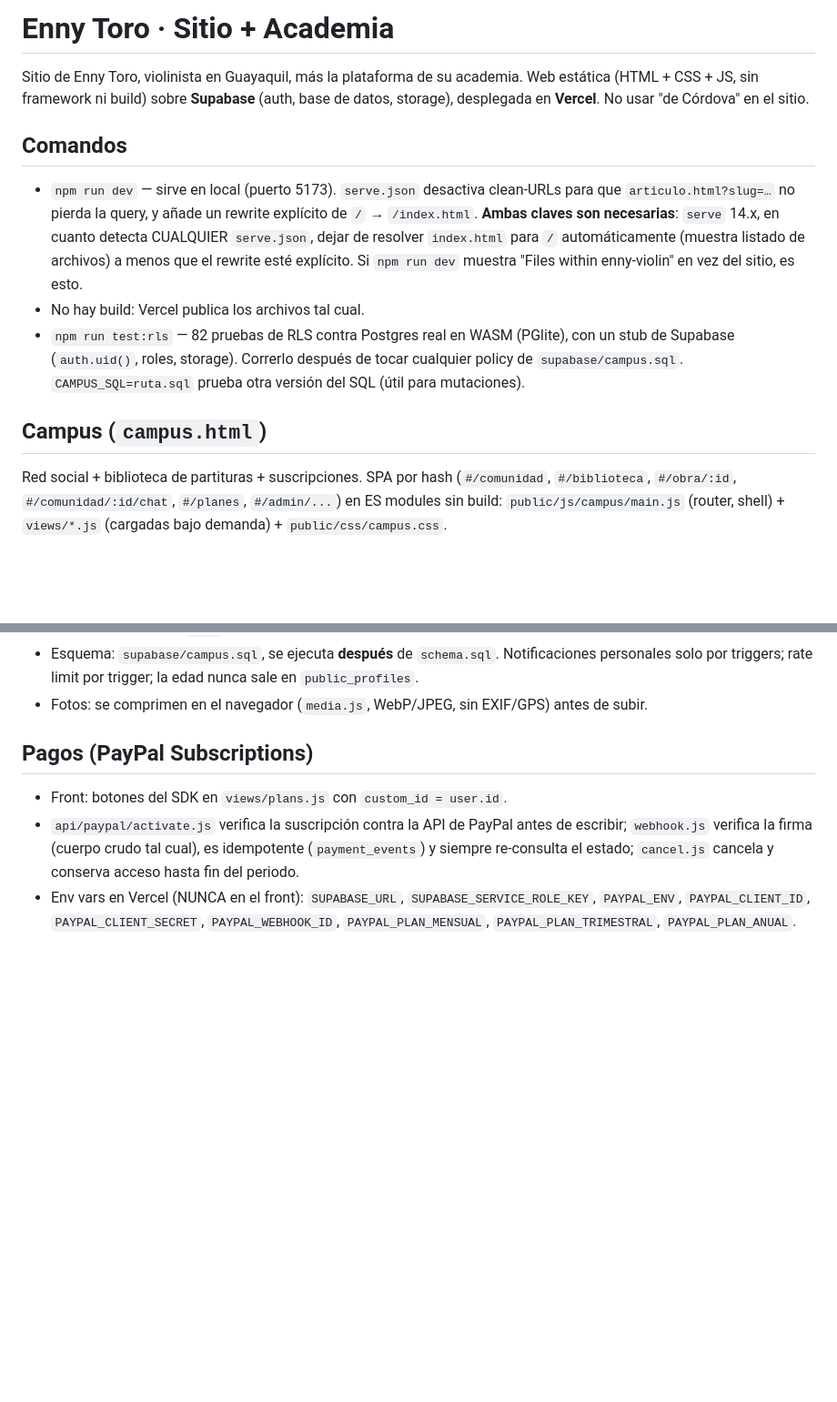
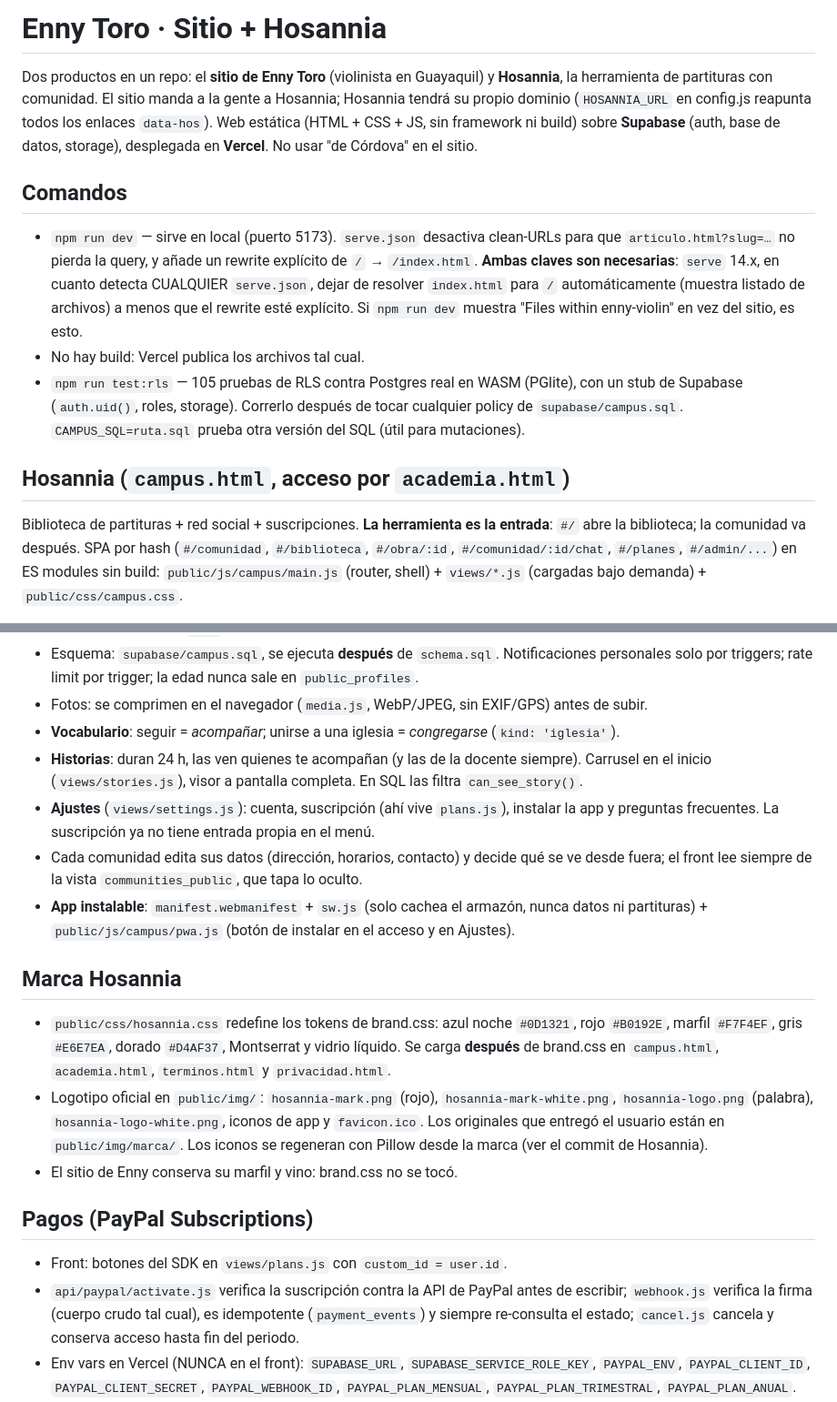
Before and after one commit to soyalancordova-creator/webEnny, a Markdown page: CLAUDE.md, 2 parts joined by grey strips. Shown at 91% size. Drawn GitHub-style; blank space fills up the shorter version.

Commit message:
Documenta Hosannia en CLAUDE.md
Co-Authored-By: Claude Opus 5 <noreply@anthropic.com>

```diff
--- a/CLAUDE.md
+++ b/CLAUDE.md
@@ -1,6 +1,8 @@
-# Enny Toro · Sitio + Academia
+# Enny Toro · Sitio + Hosannia
 
-Sitio de Enny Toro, violinista en Guayaquil, más la plataforma de su academia.
+Dos productos en un repo: el **sitio de Enny Toro** (violinista en Guayaquil) y **Hosannia**,
+la herramienta de partituras con comunidad. El sitio manda a la gente a Hosannia; Hosannia tendrá
+su propio dominio (`HOSANNIA_URL` en config.js reapunta todos los enlaces `data-hos`).
 Web estática (HTML + CSS + JS, sin framework ni build) sobre **Supabase** (auth, base de datos, storage),
 desplegada en **Vercel**. No usar "de Córdova" en el sitio.
 
@@ -11,12 +13,13 @@ desplegada en **Vercel**. No usar "de Córdova" en el sitio.
   resolver `index.html` para `/` automáticamente (muestra listado de archivos) a menos que el rewrite
   esté explícito. Si `npm run dev` muestra "Files within enny-violin" en vez del sitio, es esto.
 - No hay build: Vercel publica los archivos tal cual.
-- `npm run test:rls` — 82 pruebas de RLS contra Postgres real en WASM (PGlite), con un stub de
+- `npm run test:rls` — 105 pruebas de RLS contra Postgres real en WASM (PGlite), con un stub de
   Supabase (`auth.uid()`, roles, storage). Correrlo después de tocar cualquier policy de
   `supabase/campus.sql`. `CAMPUS_SQL=ruta.sql` prueba otra versión del SQL (útil para mutaciones).
 
-## Campus (`campus.html`)
-Red social + biblioteca de partituras + suscripciones. SPA por hash (`#/comunidad`, `#/biblioteca`,
+## Hosannia (`campus.html`, acceso por `academia.html`)
+Biblioteca de partituras + red social + suscripciones. **La herramienta es la entrada**: `#/` abre
+la biblioteca; la comunidad va después. SPA por hash (`#/comunidad`, `#/biblioteca`,
 `#/obra/:id`, `#/comunidad/:id/chat`, `#/planes`, `#/admin/...`) en ES modules sin build:
 `public/js/campus/main.js` (router, shell) + `views/*.js` (cargadas bajo demanda) + `public/css/campus.css`.
 - **Dos stores con la misma interfaz**: `store-supa.js` (Supabase real) y `store-demo.js`
@@ -32,6 +35,25 @@ Red social + biblioteca de partituras + suscripciones. SPA por hash (`#/comunida
 - Esquema: `supabase/campus.sql`, se ejecuta **después** de `schema.sql`. Notificaciones personales
   solo por triggers; rate limit por trigger; la edad nunca sale en `public_profiles`.
 - Fotos: se comprimen en el navegador (`media.js`, WebP/JPEG, sin EXIF/GPS) antes de subir.
+- **Vocabulario**: seguir = *acompañar*; unirse a una iglesia = *congregarse* (`kind: 'iglesia'`).
+- **Historias**: duran 24 h, las ven quienes te acompañan (y las de la docente siempre). Carrusel en
+  el inicio (`views/stories.js`), visor a pantalla completa. En SQL las filtra `can_see_story()`.
+- **Ajustes** (`views/settings.js`): cuenta, suscripción (ahí vive `plans.js`), instalar la app y
+  preguntas frecuentes. La suscripción ya no tiene entrada propia en el menú.
+- Cada comunidad edita sus datos (dirección, horarios, contacto) y decide qué se ve desde fuera;
+  el front lee siempre de la vista `communities_public`, que tapa lo oculto.
+- **App instalable**: `manifest.webmanifest` + `sw.js` (solo cachea el armazón, nunca datos ni
+  partituras) + `public/js/campus/pwa.js` (botón de instalar en el acceso y en Ajustes).
+
+## Marca Hosannia
+- `public/css/hosannia.css` redefine los tokens de brand.css: azul noche `#0D1321`, rojo `#B0192E`,
+  marfil `#F7F4EF`, gris `#E6E7EA`, dorado `#D4AF37`, Montserrat y vidrio líquido. Se carga **después**
+  de brand.css en `campus.html`, `academia.html`, `terminos.html` y `privacidad.html`.
+- Logotipo oficial en `public/img/`: `hosannia-mark.png` (rojo), `hosannia-mark-white.png`,
+  `hosannia-logo.png` (palabra), `hosannia-logo-white.png`, iconos de app y `favicon.ico`.
+  Los originales que entregó el usuario están en `public/img/marca/`. Los iconos se regeneran con
+  Pillow desde la marca (ver el commit de Hosannia).
+- El sitio de Enny conserva su marfil y vino: brand.css no se tocó.
 
 ## Pagos (PayPal Subscriptions)
 - Front: botones del SDK en `views/plans.js` con `custom_id = user.id`.
```
Also changed, not shown: other parts of CLAUDE.md (+3 -2 lines).
